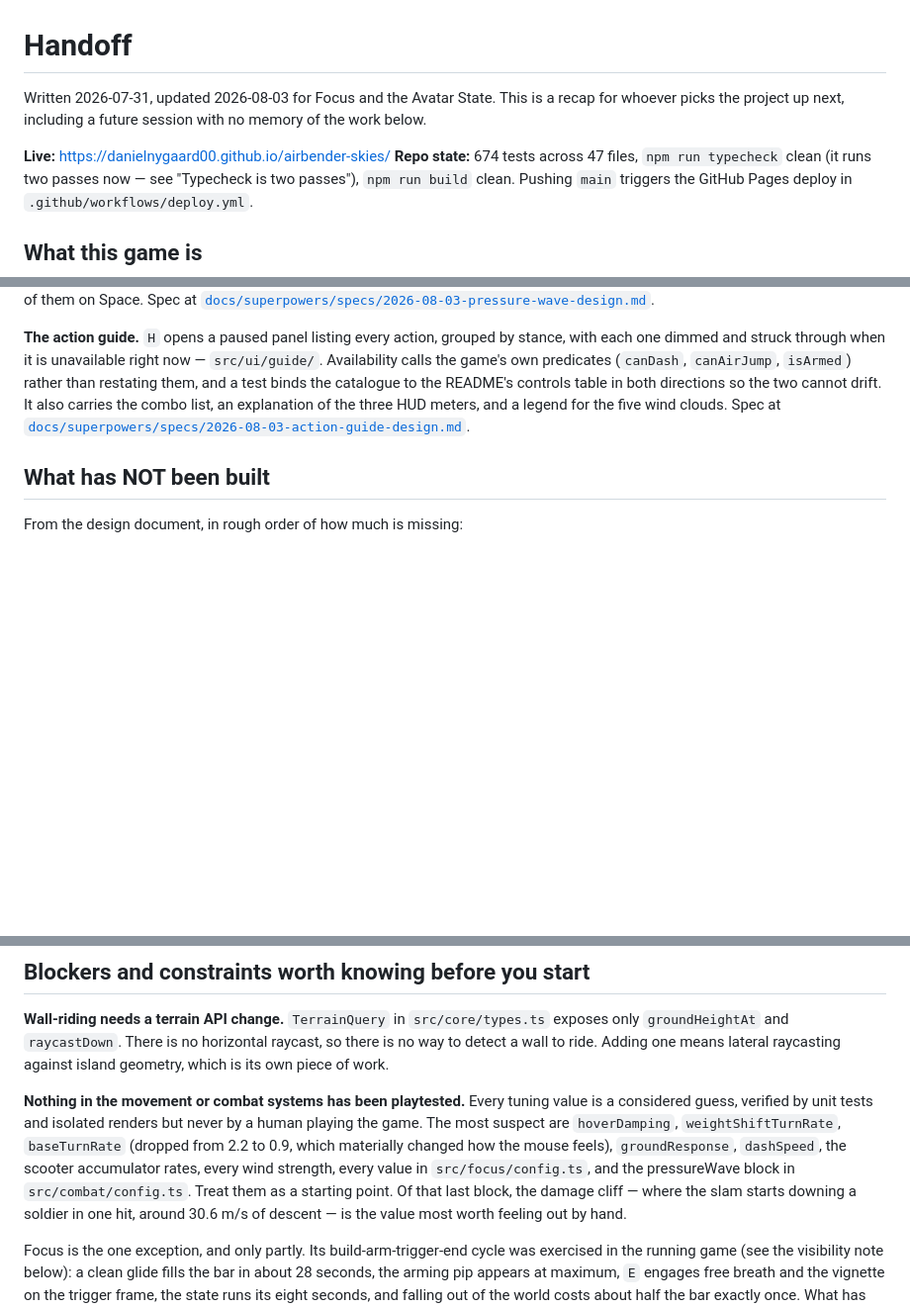
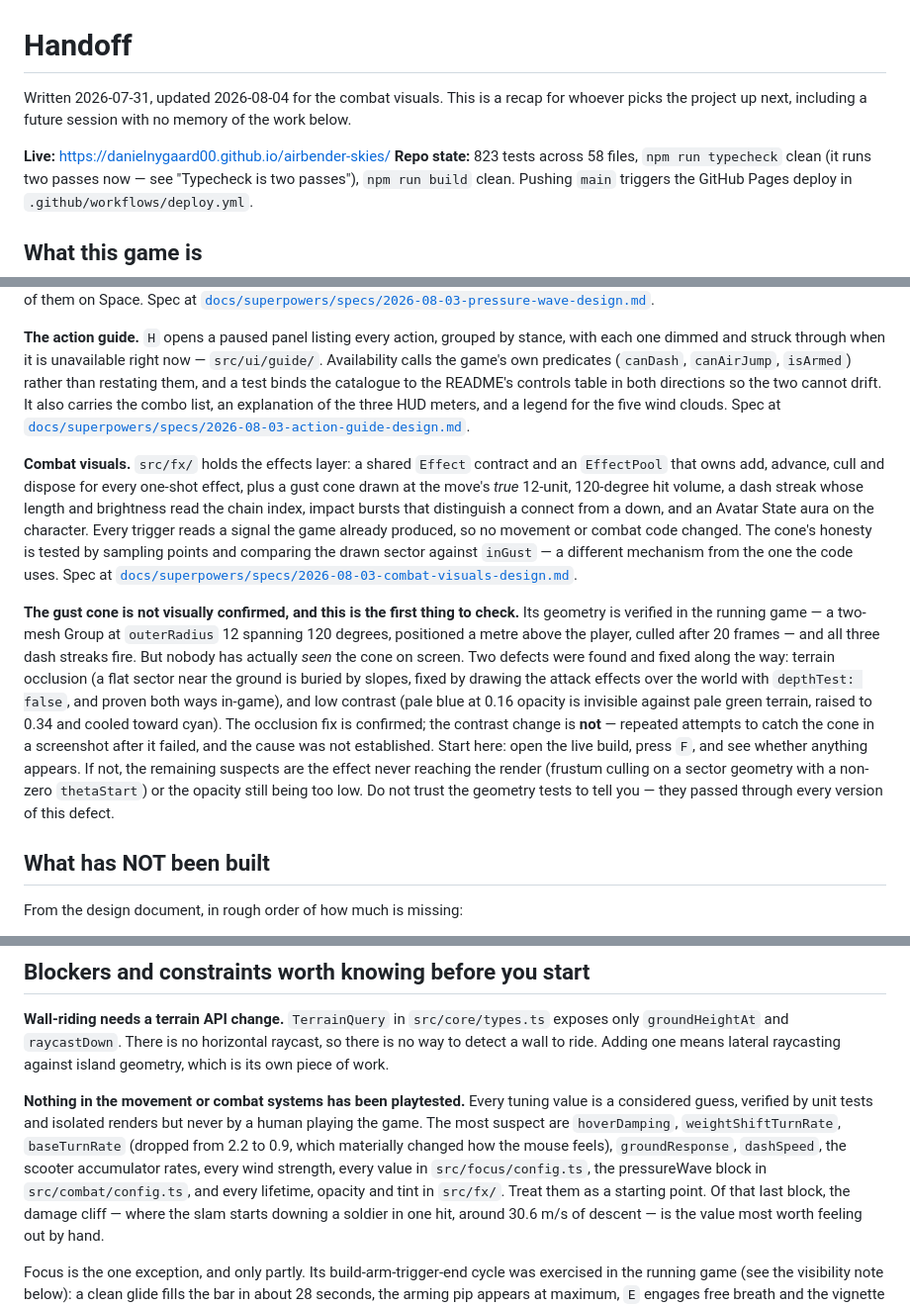
Before and after one commit to DanielNygaard00/airbender-skies, a Markdown page: docs/HANDOFF.md, 3 parts joined by grey strips. Shown at 99% size. Rendered like a GitHub page; blank space fills up the shorter version.

Commit message:
Record the combat visuals, and that the gust cone is unconfirmed
The effects layer is documented under what is built, followed by an explicit
warning that nobody has actually seen the gust cone on screen — its geometry is
verified in the running game but its appearance is not. Names the two defects
found, which of them is confirmed fixed, the remaining suspects, and the specific
caution that the geometry tests passed through every version of the defect and so
cannot be trusted to reveal it.

Co-Authored-By: Claude Opus 5 <noreply@anthropic.com>

```diff
--- a/docs/HANDOFF.md
+++ b/docs/HANDOFF.md
@@ -1,11 +1,11 @@
 # Handoff
 
-Written 2026-07-31, updated 2026-08-03 for Focus and the Avatar State. This is a recap
+Written 2026-07-31, updated 2026-08-04 for the combat visuals. This is a recap
 for whoever picks the project up next, including a future session with no memory of the
 work below.
 
 **Live:** https://danielnygaard00.github.io/airbender-skies/
-**Repo state:** 674 tests across 47 files,
+**Repo state:** 823 tests across 58 files,
 `npm run typecheck` clean (it runs two passes now — see "Typecheck is two passes"),
 `npm run build` clean. Pushing `main` triggers the GitHub Pages deploy in
 `.github/workflows/deploy.yml`.
@@ -96,6 +96,31 @@ list, an explanation of the three HUD meters, and a legend for the five wind clo
 Spec at
 [`docs/superpowers/specs/2026-08-03-action-guide-design.md`](superpowers/specs/2026-08-03-action-guide-design.md).
 
+**Combat visuals.** `src/fx/` holds the effects layer: a shared `Effect` contract and an
+`EffectPool` that owns add, advance, cull and dispose for every one-shot effect, plus a
+gust cone drawn at the move's *true* 12-unit, 120-degree hit volume, a dash streak whose
+length and brightness read the chain index, impact bursts that distinguish a connect from
+a down, and an Avatar State aura on the character. Every trigger reads a signal the game
+already produced, so no movement or combat code changed. The cone's honesty is tested by
+sampling points and comparing the drawn sector against `inGust` — a different mechanism
+from the one the code uses. Spec at
+[`docs/superpowers/specs/2026-08-03-combat-visuals-design.md`](superpowers/specs/2026-08-03-combat-visuals-design.md).
+
+**The gust cone is not visually confirmed, and this is the first thing to check.** Its
+geometry is verified in the running game — a two-mesh Group at `outerRadius` 12 spanning
+120 degrees, positioned a metre above the player, culled after 20 frames — and all three
+dash streaks fire. But nobody has actually *seen* the cone on screen. Two defects were
+found and fixed along the way: terrain occlusion (a flat sector near the ground is buried
+by slopes, fixed by drawing the attack effects over the world with `depthTest: false`, and
+proven both ways in-game), and low contrast (pale blue at 0.16 opacity is invisible against
+pale green terrain, raised to 0.34 and cooled toward cyan). The occlusion fix is confirmed;
+the contrast change is **not** — repeated attempts to catch the cone in a screenshot after
+it failed, and the cause was not established. Start here: open the live build, press `F`,
+and see whether anything appears. If not, the remaining suspects are the effect never
+reaching the render (frustum culling on a sector geometry with a non-zero `thetaStart`) or
+the opacity still being too low. Do not trust the geometry tests to tell you — they passed
+through every version of this defect.
+
 ## What has NOT been built
 
 From the design document, in rough order of how much is missing:
@@ -131,8 +156,8 @@ is a considered guess, verified by unit tests and isolated renders but never by
 human playing the game. The most suspect are `hoverDamping`, `weightShiftTurnRate`,
 `baseTurnRate` (dropped from 2.2 to 0.9, which materially changed how the mouse
 feels), `groundResponse`, `dashSpeed`, the scooter accumulator rates, every wind
-strength, every value in `src/focus/config.ts`, and the pressureWave block in
-`src/combat/config.ts`. Treat them as a starting point. Of that last block, the
+strength, every value in `src/focus/config.ts`, the pressureWave block in
+`src/combat/config.ts`, and every lifetime, opacity and tint in `src/fx/`. Treat them as a starting point. Of that last block, the
 damage cliff — where the slam starts downing a soldier in one hit, around 30.6 m/s of
 descent — is the value most worth feeling out by hand.
 
```
